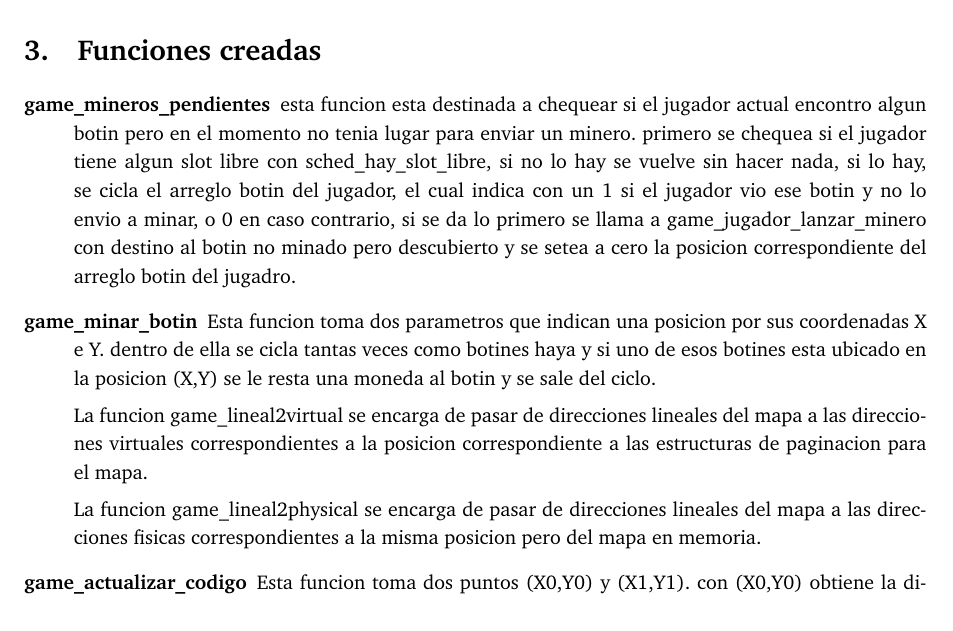
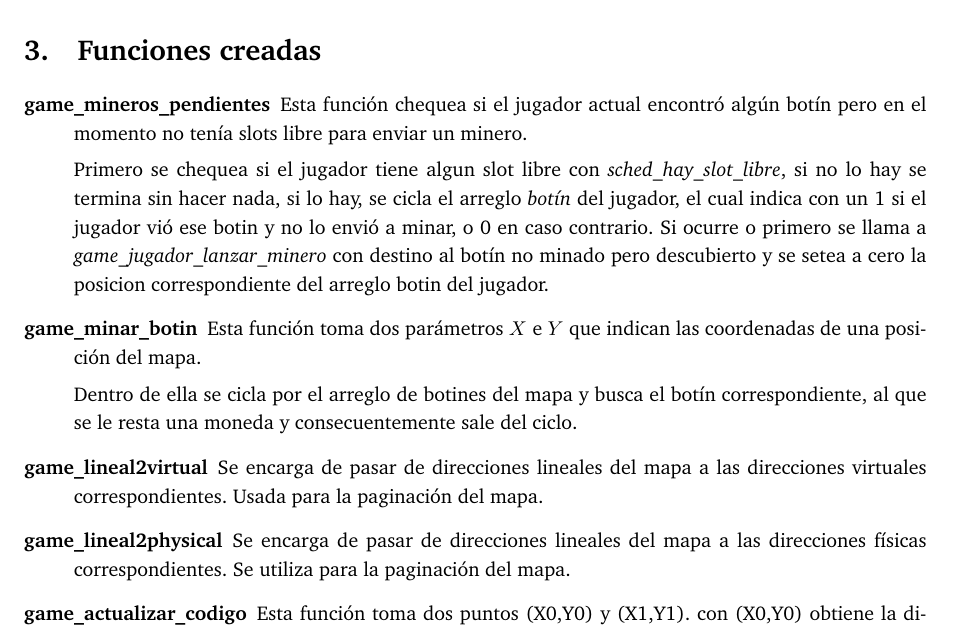
Before and after one commit to tomasalonso/TP3-Orga-2, a LaTeX document (informe/informe.tex, which reads informe/desarrollo.tex): part of page 10 of 11, cut so that both start at the same text. Compiled offline with pdfLaTeX.

Commit message:
Arregladas algunas funciones propias

```diff
--- a/informe/desarrollo.tex
+++ b/informe/desarrollo.tex
@@ -502,26 +502,34 @@ continuación:
 
 \begin{description}
 \item[game_mineros_pendientes]
-  esta funcion esta destinada a chequear si el jugador actual encontro algun botin pero en el momento no tenia lugar para enviar
-  un minero.
-  primero se chequea si el jugador tiene algun slot libre con sched_hay_slot_libre, si no lo hay se vuelve sin hacer nada,
-  si lo hay, se cicla el arreglo botin del jugador, el cual indica con un 1 si el jugador vio ese botin y no lo envio a minar, o
-  0 en caso contrario, si se da lo primero se llama a game_jugador_lanzar_minero con destino al botin no minado pero descubierto
-  y se setea a cero la posicion correspondiente del arreglo botin del jugadro.
+  Esta función chequea si el jugador actual encontró algún botín pero en el
+  momento no tenía slots libre para enviar un minero.
+
+  Primero se chequea si el jugador tiene algun slot libre con
+  {\it sched_hay_slot_libre\/}, si no lo hay se termina sin hacer nada, si lo
+  hay, se cicla el arreglo {\it botín\/} del jugador, el cual indica con un 1 si el
+  jugador vió ese botin y no lo envió a minar, o 0 en caso contrario. Si ocurre
+   o primero se llama a {\it game_jugador_lanzar_minero\/} con destino al botín
+   no minado pero descubierto y se setea a cero la posicion correspondiente del
+   arreglo botin del jugador.
 
 \item[game_minar_botin]
-  Esta funcion toma dos parametros que indican una posicion por sus coordenadas X e Y.
-  dentro de ella se cicla tantas veces como botines haya y si uno de esos botines esta ubicado en la
-  posicion (X,Y) se le resta una moneda al botin y se sale del ciclo.
+  Esta función toma dos parámetros $X$ e $Y$ que indican las coordenadas de una
+  posición del mapa.
 
-La funcion game_lineal2virtual se encarga de pasar de direcciones lineales del mapa a las direcciones
-virtuales correspondientes a la posicion correspondiente a las estructuras de paginacion para el mapa.
+  Dentro de ella se cicla por el arreglo de botines del mapa y busca el botín
+  correspondiente, al que se le resta una moneda y consecuentemente sale del
+  ciclo.
 
-La funcion game_lineal2physical se encarga de pasar de direcciones lineales del mapa a las direcciones
-fisicas correspondientes a la misma posicion pero del mapa en memoria.
 
-\item[game_actualizar_codigo]
-  Esta funcion toma dos puntos (X0,Y0) y (X1,Y1).
+\item[game_lineal2virtual] Se encarga de pasar de direcciones lineales del mapa
+a las direcciones virtuales correspondientes. Usada para la paginación del mapa.
+
+\item[game_lineal2physical] Se encarga de pasar de direcciones lineales del mapa
+a las direcciones físicas correspondientes. Se utiliza para la paginación del
+mapa.
+
+\item[game_actualizar_codigo] Esta función toma dos puntos (X0,Y0) y (X1,Y1).
   con (X0,Y0) obtiene la direccion virtual para esas coordenadas, que es donde esta el codigo de la tarea ahora
   con (X1,Y1) obtiene la direccion fisica en donde se va a pasar el codigo de la tarea cuando esta se haya movido
   luego se mapea en la direccion 0x400000 la pagina fisica recien obtenida
```
Also changed, not shown: informe/informe.pdf, 2 other files.
